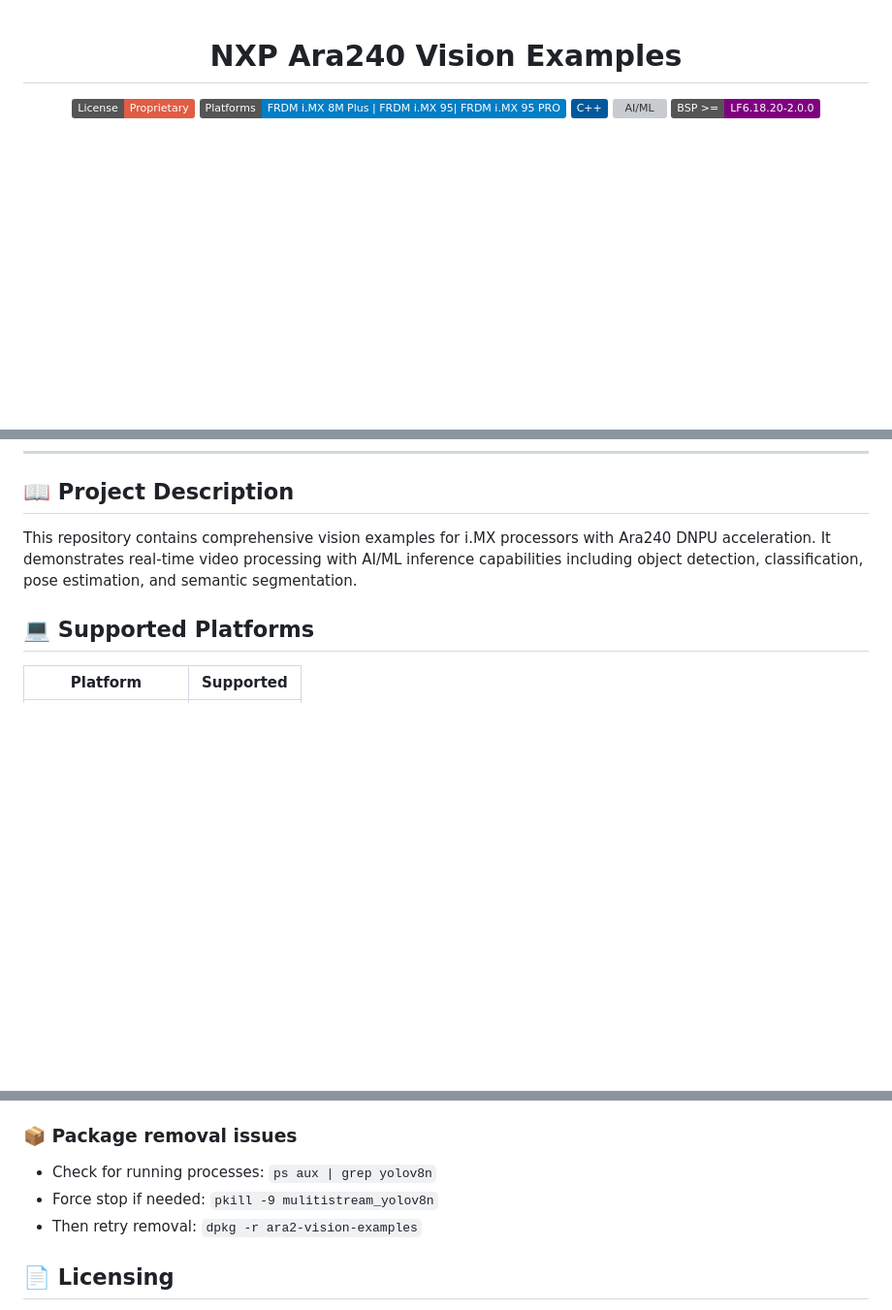
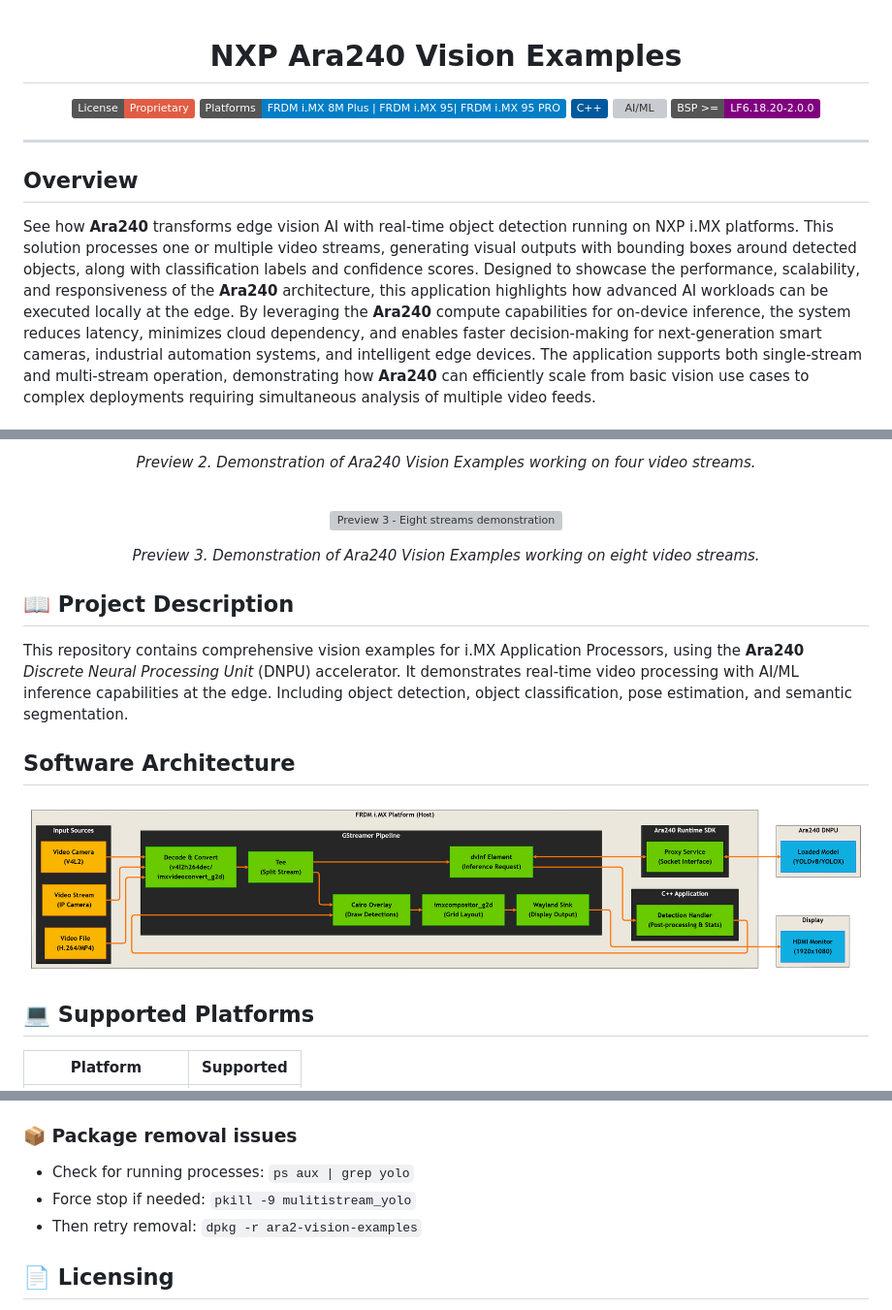
Before and after one commit to nxp-imx-support/ara2-vision-examples, a Markdown page: README.md, 3 parts joined by grey strips. Shown at 97% size. GitHub-like rendering; pictures changed too: data/block-diagram.png (added); badges without logos; blank space fills up the shorter version; grey boxes are pictures that could not be loaded.

```diff
--- a/README.md
+++ b/README.md
@@ -12,3 +12,18 @@
 
 </div>
 
+## Overview
+
+See how **Ara240** transforms edge vision AI with real-time object detection running
+on NXP i.MX platforms. This solution processes one or multiple video streams, generating
+visual outputs with bounding boxes around detected objects, along with classification
+labels and confidence scores.
+Designed to showcase the performance, scalability, and responsiveness of the **Ara240**
+architecture, this application highlights how advanced AI workloads can be executed locally
+at the edge. By leveraging the **Ara240** compute capabilities for on-device inference, the
+system reduces latency, minimizes cloud dependency, and enables faster decision-making for
+next-generation smart cameras, industrial automation systems, and intelligent edge devices.
+The application supports both single-stream and multi-stream operation, demonstrating how
+**Ara240** can efficiently scale from basic vision use cases to complex deployments requiring
+simultaneous analysis of multiple video feeds.
+
@@ -15,10 +49,30 @@
+<div align="center">
+  <em>Preview 2. Demonstration of Ara240 Vision Examples working on four video streams.</em>
+  <br></br>
+</div>
+
+<div align="center">
+<br></br>
+  <figure>
+    <img src="./data/preview-3.webp" alt="Preview 3 - Eight streams demonstration">
+  </figure>
+</div>
+
+<div align="center">
+  <em>Preview 3. Demonstration of Ara240 Vision Examples working on eight video streams.</em>
+  <br></br>
+</div>
+
 ## 📖 Project Description
 
-This repository contains comprehensive vision examples for i.MX
-processors with Ara240 DNPU acceleration. It demonstrates
-real-time video processing with AI/ML inference capabilities
-including object detection, classification, pose estimation, and
-semantic segmentation.
+This repository contains comprehensive vision examples for i.MX Application
+Processors, using the **Ara240** *Discrete Neural Processing Unit* (DNPU) accelerator.
+It demonstrates real-time video processing with AI/ML inference capabilities at the edge.
+Including object detection, object classification, pose estimation, and semantic segmentation.
+
+## Software Architecture
+
+![ara2-vision-examples-architecture](./data/block-diagram.png)
 
 ## 💻 Supported Platforms
 
@@ -139,8 +192,8 @@ dpkg -L ara2-vision-examples
 
 ### 📦 Package removal issues
 
-- Check for running processes: `ps aux | grep yolov8n`
-- Force stop if needed: `pkill -9 mulitistream_yolov8n`
+- Check for running processes: `ps aux | grep yolo`
+- Force stop if needed: `pkill -9 mulitistream_yolo`
 - Then retry removal: `dpkg -r ara2-vision-examples`
 
 ## 📄 Licensing
```
Also changed, not shown: other parts of README.md (+21 -3 lines), 15 other files.
